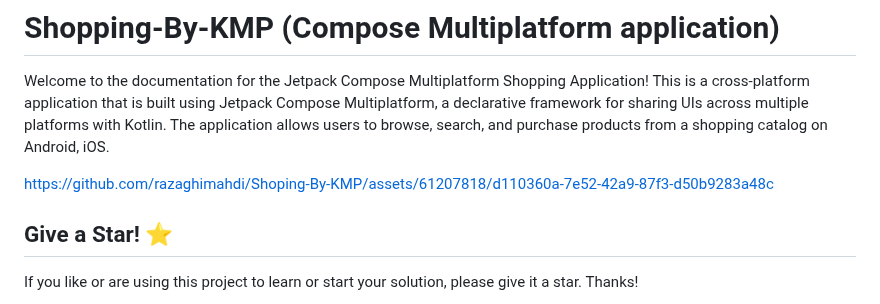
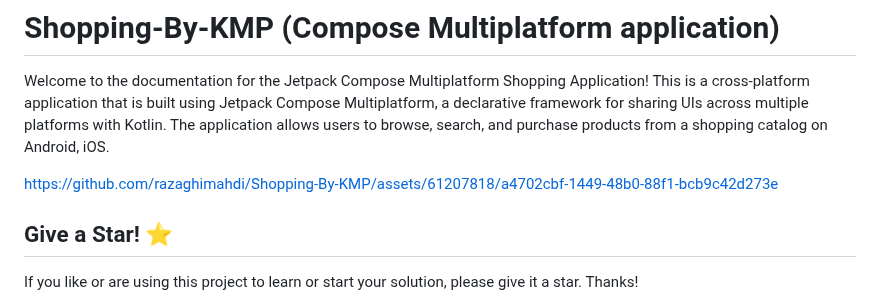
Before and after one commit to razaghimahdi/Shopping-By-KMP, a Markdown page: README.md, the part around the change. Drawn GitHub-style.

```diff
--- a/README.md
+++ b/README.md
@@ -7,7 +7,10 @@ The application allows users to browse, search, and purchase products from a sho
 
 
 
-https://github.com/razaghimahdi/Shoping-By-KMP/assets/61207818/d110360a-7e52-42a9-87f3-d50b9283a48c
+
+
+https://github.com/razaghimahdi/Shopping-By-KMP/assets/61207818/a4702cbf-1449-48b0-88f1-bcb9c42d273e
+
 
 
 
```
